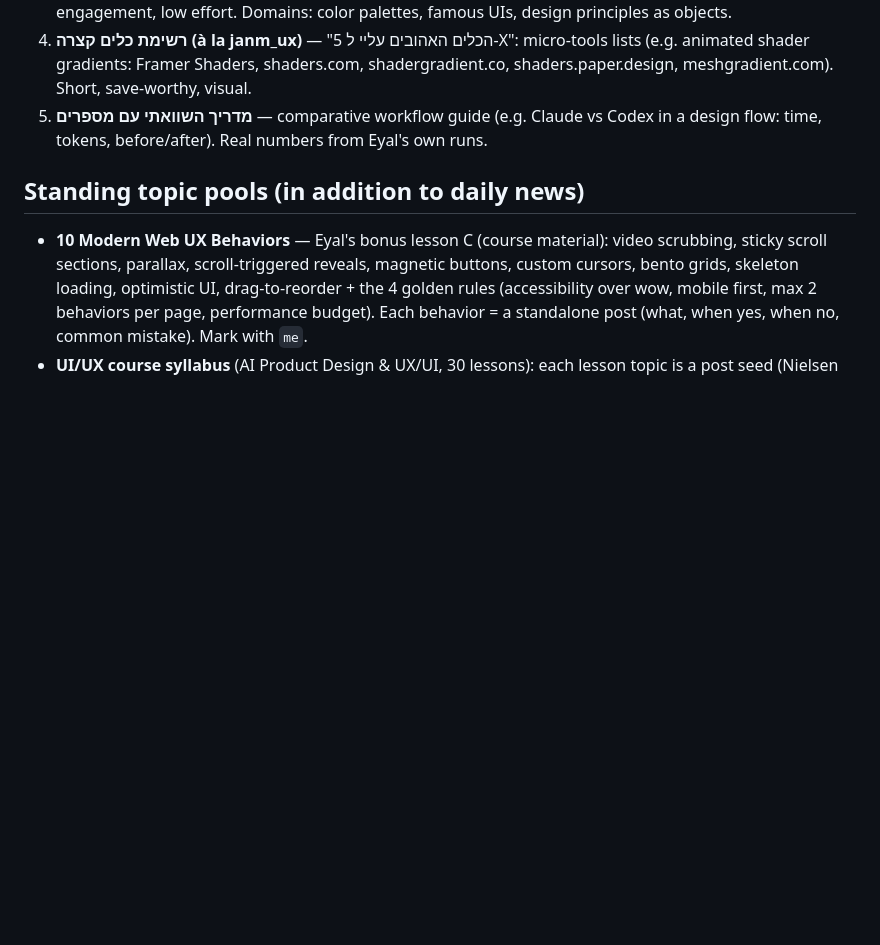
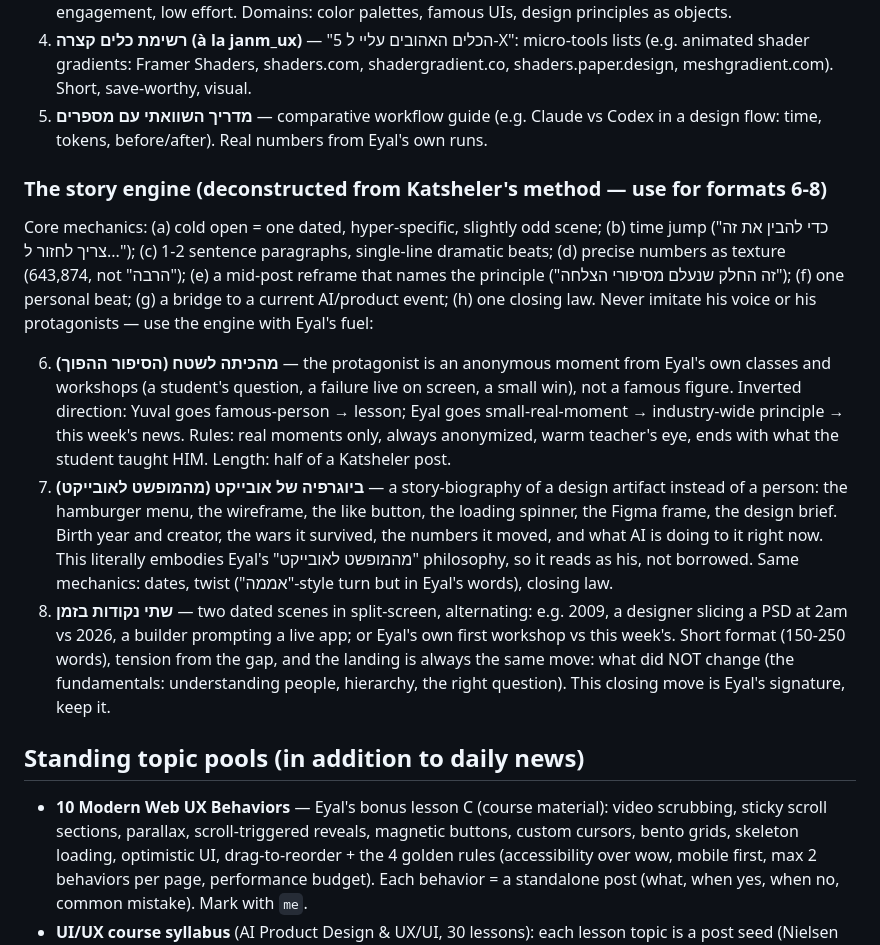
Before and after one commit to Eyalg1980/ai-post-brainstorm, a Markdown page: SPEC.md, the part around the change. Rendered like a GitHub page; blank space fills up the shorter version.

Commit message:
Add story-engine deconstruction and 3 Eyal-native story format variations
Co-Authored-By: Claude Fable 5 <noreply@anthropic.com>
Claude-Session: https://claude.ai/code/session_01MnhwKNybYNncHMZzP1x2j1

```diff
--- a/SPEC.md
+++ b/SPEC.md
@@ -59,6 +59,13 @@ Rotate these: at least one of the day's ideas should propose one of these format
 4. **רשימת כלים קצרה (à la janm_ux)** — "5 הכלים האהובים עליי ל-X": micro-tools lists (e.g. animated shader gradients: Framer Shaders, shaders.com, shadergradient.co, shaders.paper.design, meshgradient.com). Short, save-worthy, visual.
 5. **מדריך השוואתי עם מספרים** — comparative workflow guide (e.g. Claude vs Codex in a design flow: time, tokens, before/after). Real numbers from Eyal's own runs.
 
+### The story engine (deconstructed from Katsheler's method — use for formats 6-8)
+Core mechanics: (a) cold open = one dated, hyper-specific, slightly odd scene; (b) time jump ("כדי להבין את זה צריך לחזור ל..."); (c) 1-2 sentence paragraphs, single-line dramatic beats; (d) precise numbers as texture (643,874, not "הרבה"); (e) a mid-post reframe that names the principle ("זה החלק שנעלם מסיפורי הצלחה"); (f) one personal beat; (g) a bridge to a current AI/product event; (h) one closing law. Never imitate his voice or his protagonists — use the engine with Eyal's fuel:
+
+6. **מהכיתה לשטח (הסיפור ההפוך)** — the protagonist is an anonymous moment from Eyal's own classes and workshops (a student's question, a failure live on screen, a small win), not a famous figure. Inverted direction: Yuval goes famous-person → lesson; Eyal goes small-real-moment → industry-wide principle → this week's news. Rules: real moments only, always anonymized, warm teacher's eye, ends with what the student taught HIM. Length: half of a Katsheler post.
+7. **ביוגרפיה של אובייקט (מהמופשט לאובייקט)** — a story-biography of a design artifact instead of a person: the hamburger menu, the wireframe, the like button, the loading spinner, the Figma frame, the design brief. Birth year and creator, the wars it survived, the numbers it moved, and what AI is doing to it right now. This literally embodies Eyal's "מהמופשט לאובייקט" philosophy, so it reads as his, not borrowed. Same mechanics: dates, twist ("אממה"-style turn but in Eyal's words), closing law.
+8. **שתי נקודות בזמן** — two dated scenes in split-screen, alternating: e.g. 2009, a designer slicing a PSD at 2am vs 2026, a builder prompting a live app; or Eyal's own first workshop vs this week's. Short format (150-250 words), tension from the gap, and the landing is always the same move: what did NOT change (the fundamentals: understanding people, hierarchy, the right question). This closing move is Eyal's signature, keep it.
+
 ## Standing topic pools (in addition to daily news)
 - **10 Modern Web UX Behaviors** — Eyal's bonus lesson C (course material): video scrubbing, sticky scroll sections, parallax, scroll-triggered reveals, magnetic buttons, custom cursors, bento grids, skeleton loading, optimistic UI, drag-to-reorder + the 4 golden rules (accessibility over wow, mobile first, max 2 behaviors per page, performance budget). Each behavior = a standalone post (what, when yes, when no, common mistake). Mark with `me`.
 - **UI/UX course syllabus** (AI Product Design & UX/UI, 30 lessons): each lesson topic is a post seed (Nielsen heuristics, MoSCoW, mood boards with Midjourney, design domains, color psychology, Mobbin patterns...). Mark with `me`.
```
